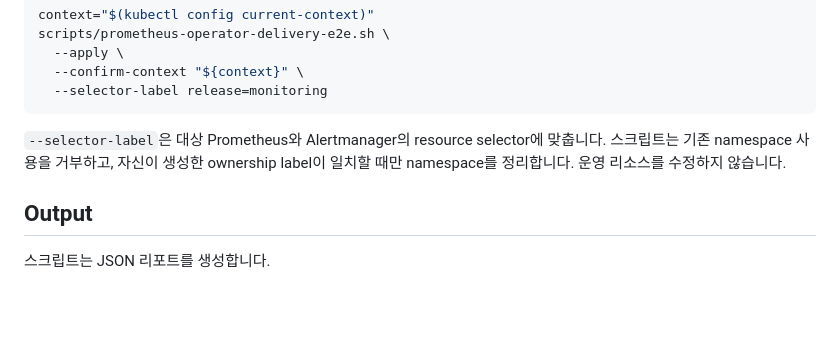
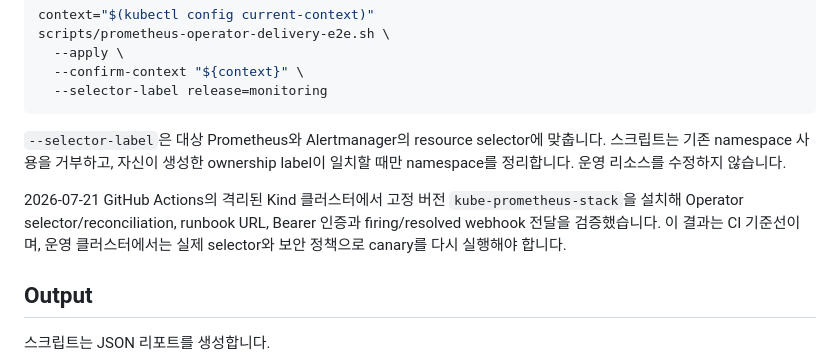
Before and after one commit to nembutal-sw/kubernetes-cluster-infra-rca-platform, a Markdown page: docs/real-cluster-validation.md, the part around the change. GitHub-like rendering; blank space fills up the shorter version.

Commit message:
docs: record operator canary validation

```diff
--- a/docs/real-cluster-validation.md
+++ b/docs/real-cluster-validation.md
@@ -56,6 +56,11 @@ scripts/prometheus-operator-delivery-e2e.sh \
 스크립트는 기존 namespace 사용을 거부하고, 자신이 생성한 ownership label이
 일치할 때만 namespace를 정리합니다. 운영 리소스를 수정하지 않습니다.
 
+2026-07-21 GitHub Actions의 격리된 Kind 클러스터에서 고정 버전
+`kube-prometheus-stack`을 설치해 Operator selector/reconciliation, runbook URL,
+Bearer 인증과 firing/resolved webhook 전달을 검증했습니다. 이 결과는 CI 기준선이며,
+운영 클러스터에서는 실제 selector와 보안 정책으로 canary를 다시 실행해야 합니다.
+
 ## Output
 
 스크립트는 JSON 리포트를 생성합니다.
```
Also changed, not shown: docs/roadmap.md (+6 -7 lines), docs/stabilization-roadmap.md (+1 -1 lines).
